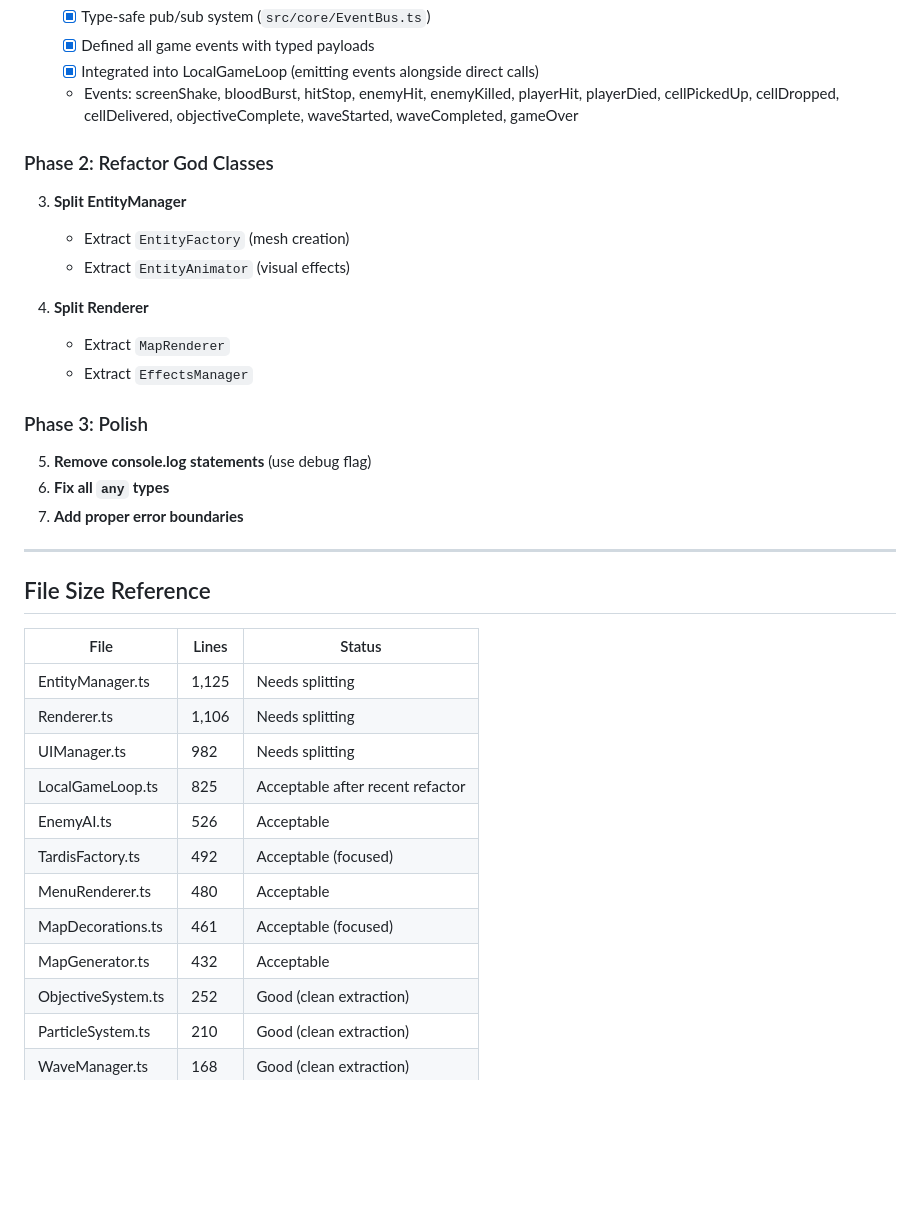
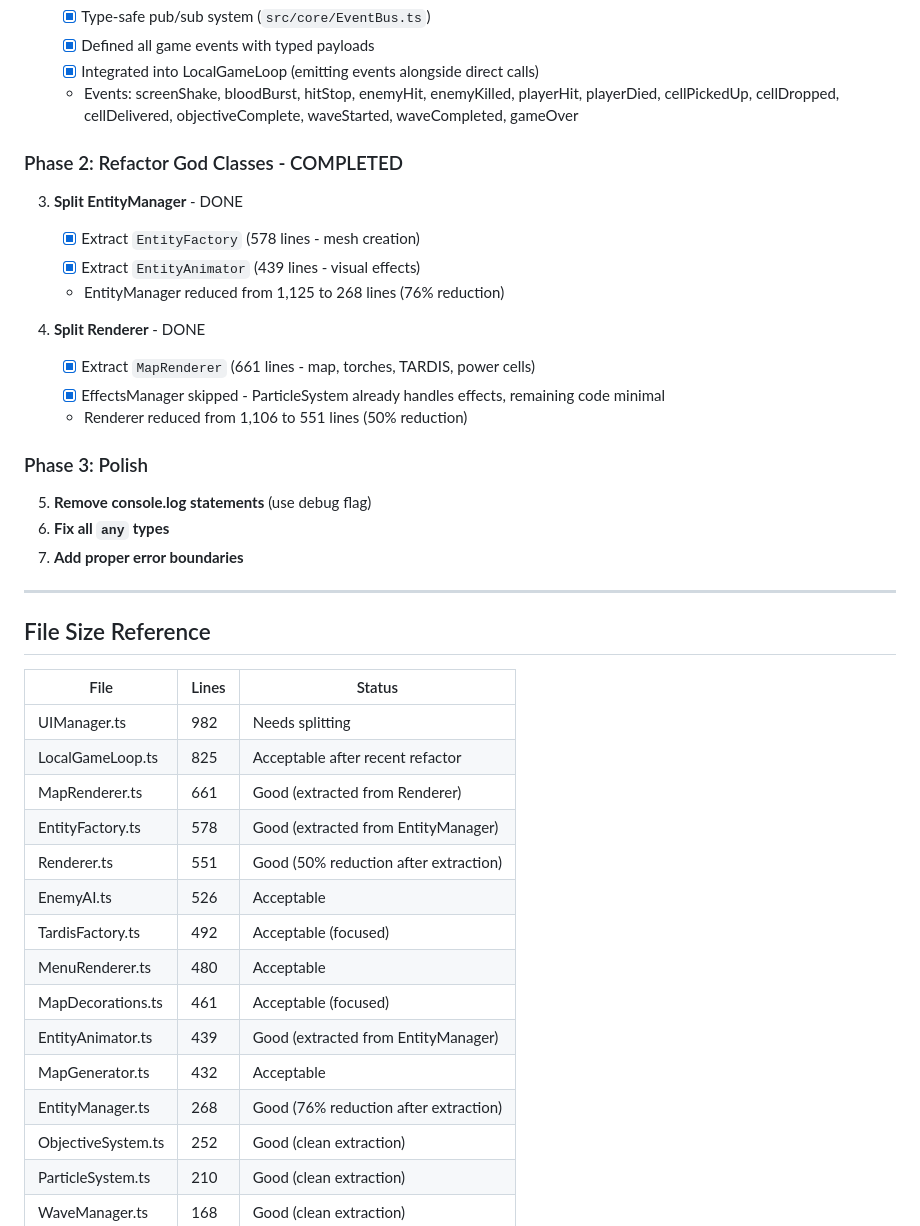
Before and after one commit to LEMing/rats-farcire, a Markdown page: docs/TECH_REVIEW.md, the part around the change. Rendered like a GitHub page; blank space fills up the shorter version.

Commit message:
Update TECH_REVIEW with Phase 2 completion status
- Mark EntityManager split complete (268 lines, 76% reduction)
- Mark Renderer split complete (551 lines, 50% reduction)
- Update file size reference table with new extracted classes

🤖 Generated with [Claude Code](https://claude.com/claude-code)

Co-Authored-By: Claude Opus 4.5 <noreply@anthropic.com>

```diff
--- a/docs/TECH_REVIEW.md
+++ b/docs/TECH_REVIEW.md
@@ -256,15 +256,17 @@ Better:   Game → GameLogic → EventBus → Renderer
    - [x] Integrated into LocalGameLoop (emitting events alongside direct calls)
    - Events: screenShake, bloodBurst, hitStop, enemyHit, enemyKilled, playerHit, playerDied, cellPickedUp, cellDropped, cellDelivered, objectiveComplete, waveStarted, waveCompleted, gameOver
 
-### Phase 2: Refactor God Classes
+### Phase 2: Refactor God Classes - COMPLETED
 
-3. **Split EntityManager**
-   - Extract `EntityFactory` (mesh creation)
-   - Extract `EntityAnimator` (visual effects)
+3. **Split EntityManager** - DONE
+   - [x] Extract `EntityFactory` (578 lines - mesh creation)
+   - [x] Extract `EntityAnimator` (439 lines - visual effects)
+   - EntityManager reduced from 1,125 to 268 lines (76% reduction)
 
-4. **Split Renderer**
-   - Extract `MapRenderer`
-   - Extract `EffectsManager`
+4. **Split Renderer** - DONE
+   - [x] Extract `MapRenderer` (661 lines - map, torches, TARDIS, power cells)
+   - [x] EffectsManager skipped - ParticleSystem already handles effects, remaining code minimal
+   - Renderer reduced from 1,106 to 551 lines (50% reduction)
 
 ### Phase 3: Polish
 
@@ -278,15 +280,18 @@ Better:   Game → GameLogic → EventBus → Renderer
 
 | File | Lines | Status |
 |------|-------|--------|
-| EntityManager.ts | 1,125 | Needs splitting |
-| Renderer.ts | 1,106 | Needs splitting |
 | UIManager.ts | 982 | Needs splitting |
 | LocalGameLoop.ts | 825 | Acceptable after recent refactor |
+| MapRenderer.ts | 661 | Good (extracted from Renderer) |
+| EntityFactory.ts | 578 | Good (extracted from EntityManager) |
+| Renderer.ts | 551 | Good (50% reduction after extraction) |
 | EnemyAI.ts | 526 | Acceptable |
 | TardisFactory.ts | 492 | Acceptable (focused) |
 | MenuRenderer.ts | 480 | Acceptable |
 | MapDecorations.ts | 461 | Acceptable (focused) |
+| EntityAnimator.ts | 439 | Good (extracted from EntityManager) |
 | MapGenerator.ts | 432 | Acceptable |
+| EntityManager.ts | 268 | Good (76% reduction after extraction) |
 | ObjectiveSystem.ts | 252 | Good (clean extraction) |
 | ParticleSystem.ts | 210 | Good (clean extraction) |
 | WaveManager.ts | 168 | Good (clean extraction) |
```
